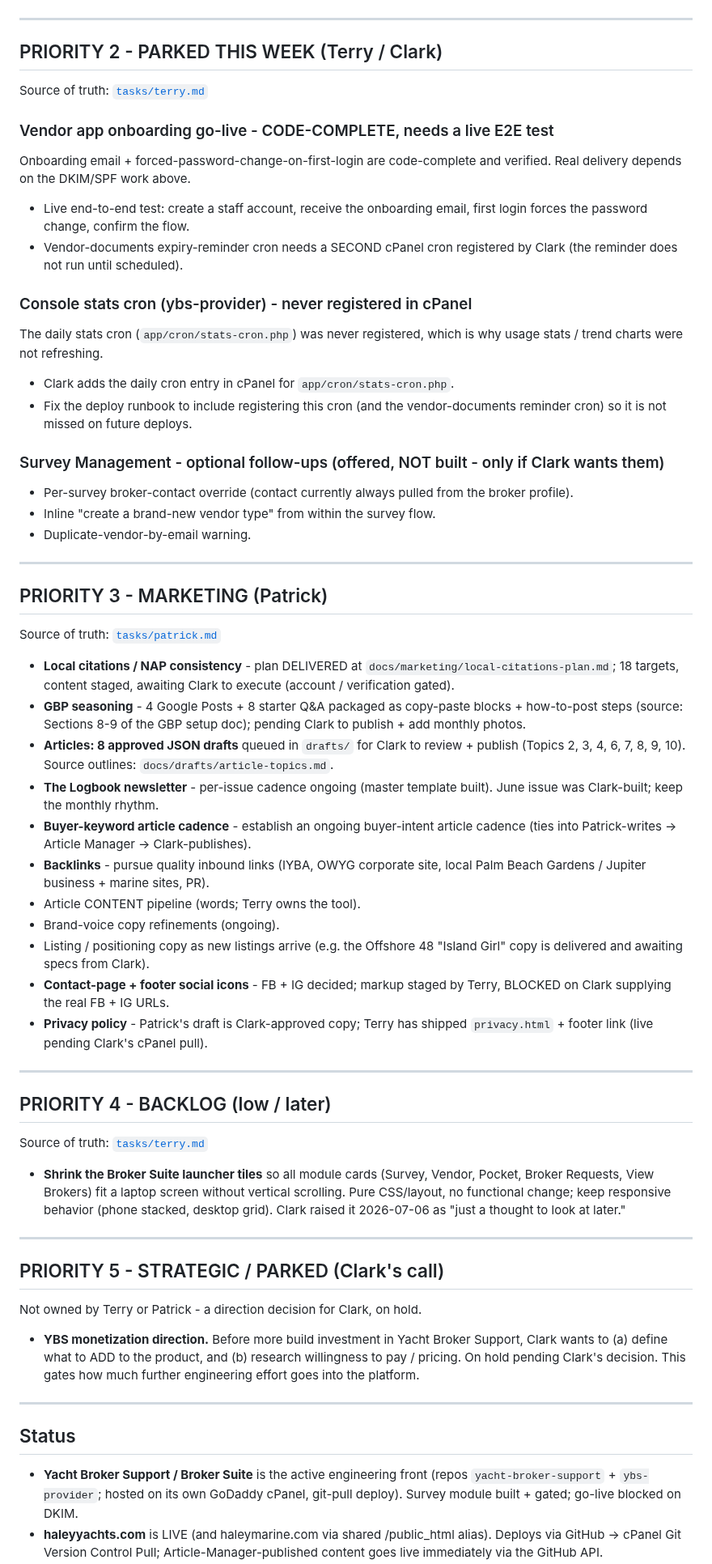
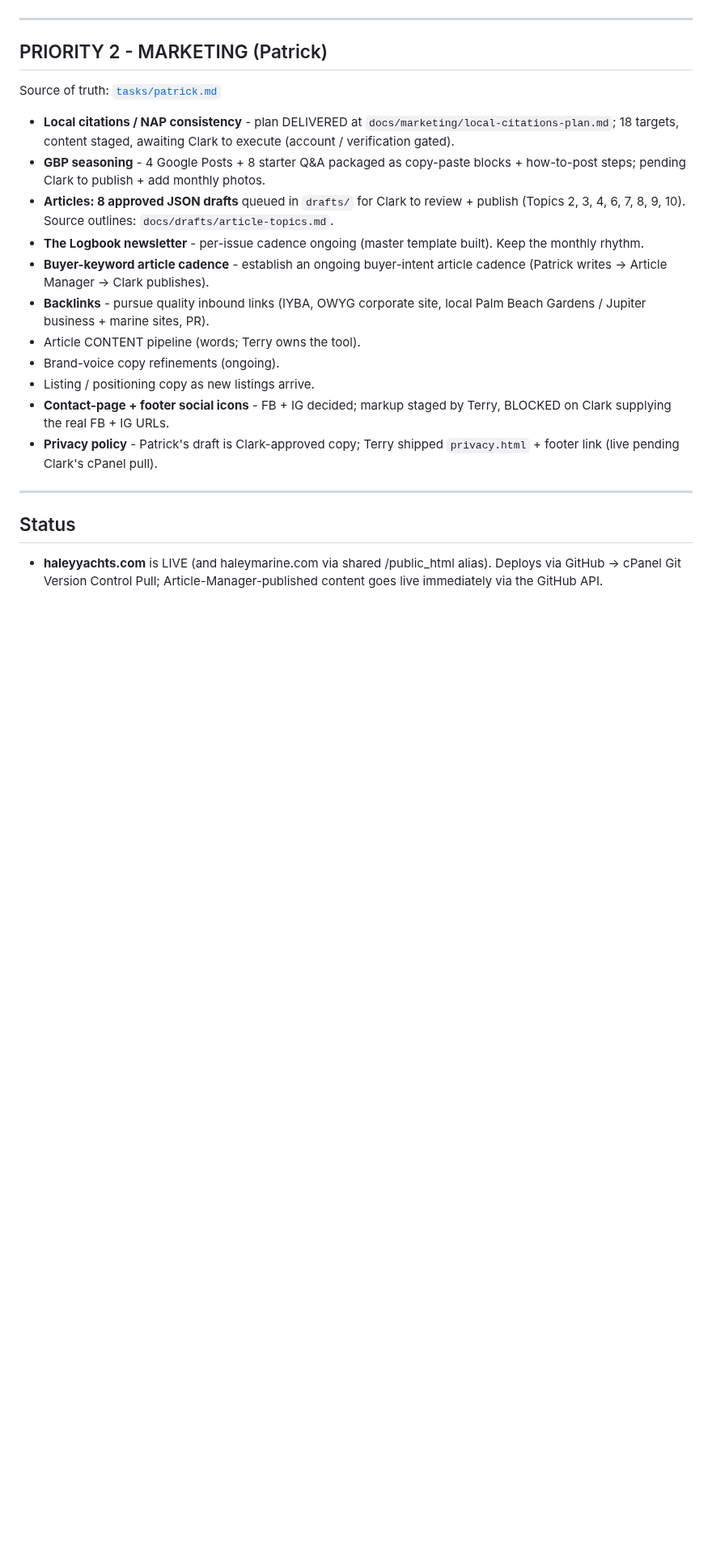
Before and after one commit to captainclarkhaley/haleyyachts-website, a Markdown page: docs/TASK-LIST.md, the part around one of its changes. Shown at 81% size. GitHub-like rendering; blank space fills up the shorter version.

```diff
--- a/docs/TASK-LIST.md
+++ b/docs/TASK-LIST.md
@@ -32,57 +35,22 @@ New Broker Suite module in the `yacht-broker-support` repo (HEAD `88cfdc2`). Adm
 
 ---
 
-## PRIORITY 2 - PARKED THIS WEEK (Terry / Clark)
-Source of truth: [`tasks/terry.md`](tasks/terry.md)
-
-### Vendor app onboarding go-live - CODE-COMPLETE, needs a live E2E test
-Onboarding email + forced-password-change-on-first-login are code-complete and verified. Real delivery depends on the DKIM/SPF work above.
-- Live end-to-end test: create a staff account, receive the onboarding email, first login forces the password change, confirm the flow.
-- Vendor-documents expiry-reminder cron needs a SECOND cPanel cron registered by Clark (the reminder does not run until scheduled).
-
-### Console stats cron (ybs-provider) - never registered in cPanel
-The daily stats cron (`app/cron/stats-cron.php`) was never registered, which is why usage stats / trend charts were not refreshing.
-- Clark adds the daily cron entry in cPanel for `app/cron/stats-cron.php`.
-- Fix the deploy runbook to include registering this cron (and the vendor-documents reminder cron) so it is not missed on future deploys.
-
-### Survey Management - optional follow-ups (offered, NOT built - only if Clark wants them)
-- Per-survey broker-contact override (contact currently always pulled from the broker profile).
-- Inline "create a brand-new vendor type" from within the survey flow.
-- Duplicate-vendor-by-email warning.
-
----
-
-## PRIORITY 3 - MARKETING (Patrick)
+## PRIORITY 2 - MARKETING (Patrick)
 Source of truth: [`tasks/patrick.md`](tasks/patrick.md)
 
 - **Local citations / NAP consistency** - plan DELIVERED at `docs/marketing/local-citations-plan.md`; 18 targets, content staged, awaiting Clark to execute (account / verification gated).
-- **GBP seasoning** - 4 Google Posts + 8 starter Q&A packaged as copy-paste blocks + how-to-post steps (source: Sections 8-9 of the GBP setup doc); pending Clark to publish + add monthly photos.
+- **GBP seasoning** - 4 Google Posts + 8 starter Q&A packaged as copy-paste blocks + how-to-post steps; pending Clark to publish + add monthly photos.
 - **Articles: 8 approved JSON drafts** queued in `drafts/` for Clark to review + publish (Topics 2, 3, 4, 6, 7, 8, 9, 10). Source outlines: `docs/drafts/article-topics.md`.
-- **The Logbook newsletter** - per-issue cadence ongoing (master template built). June issue was Clark-built; keep the monthly rhythm.
-- **Buyer-keyword article cadence** - establish an ongoing buyer-intent article cadence (ties into Patrick-writes -> Article Manager -> Clark-publishes).
+- **The Logbook newsletter** - per-issue cadence ongoing (master template built). Keep the monthly rhythm.
+- **Buyer-keyword article cadence** - establish an ongoing buyer-intent article cadence (Patrick writes -> Article Manager -> Clark publishes).
 - **Backlinks** - pursue quality inbound links (IYBA, OWYG corporate site, local Palm Beach Gardens / Jupiter business + marine sites, PR).
 - Article CONTENT pipeline (words; Terry owns the tool).
 - Brand-voice copy refinements (ongoing).
-- Listing / positioning copy as new listings arrive (e.g. the Offshore 48 "Island Girl" copy is delivered and awaiting specs from Clark).
+- Listing / positioning copy as new listings arrive.
 - **Contact-page + footer social icons** - FB + IG decided; markup staged by Terry, BLOCKED on Clark supplying the real FB + IG URLs.
-- **Privacy policy** - Patrick's draft is Clark-approved copy; Terry has shipped `privacy.html` + footer link (live pending Clark's cPanel pull).
-
----
-
-## PRIORITY 4 - BACKLOG (low / later)
-Source of truth: [`tasks/terry.md`](tasks/terry.md)
-
-- **Shrink the Broker Suite launcher tiles** so all module cards (Survey, Vendor, Pocket, Broker Requests, View Brokers) fit a laptop screen without vertical scrolling. Pure CSS/layout, no functional change; keep responsive behavior (phone stacked, desktop grid). Clark raised it 2026-07-06 as "just a thought to look at later."
-
----
-
-## PRIORITY 5 - STRATEGIC / PARKED (Clark's call)
-Not owned by Terry or Patrick - a direction decision for Clark, on hold.
-
-- **YBS monetization direction.** Before more build investment in Yacht Broker Support, Clark wants to (a) define what to ADD to the product, and (b) research willingness to pay / pricing. On hold pending Clark's decision. This gates how much further engineering effort goes into the platform.
+- **Privacy policy** - Patrick's draft is Clark-approved copy; Terry shipped `privacy.html` + footer link (live pending Clark's cPanel pull).
 
 ---
 
 ## Status
-- **Yacht Broker Support / Broker Suite** is the active engineering front (repos `yacht-broker-support` + `ybs-provider`; hosted on its own GoDaddy cPanel, git-pull deploy). Survey module built + gated; go-live blocked on DKIM.
 - **haleyyachts.com** is LIVE (and haleymarine.com via shared /public_html alias). Deploys via GitHub -> cPanel Git Version Control Pull; Article-Manager-published content goes live immediately via the GitHub API.
```
Also changed, not shown: other parts of docs/TASK-LIST.md (+22 -18 lines), docs/tasks/patrick.md (+3 -2 lines).
